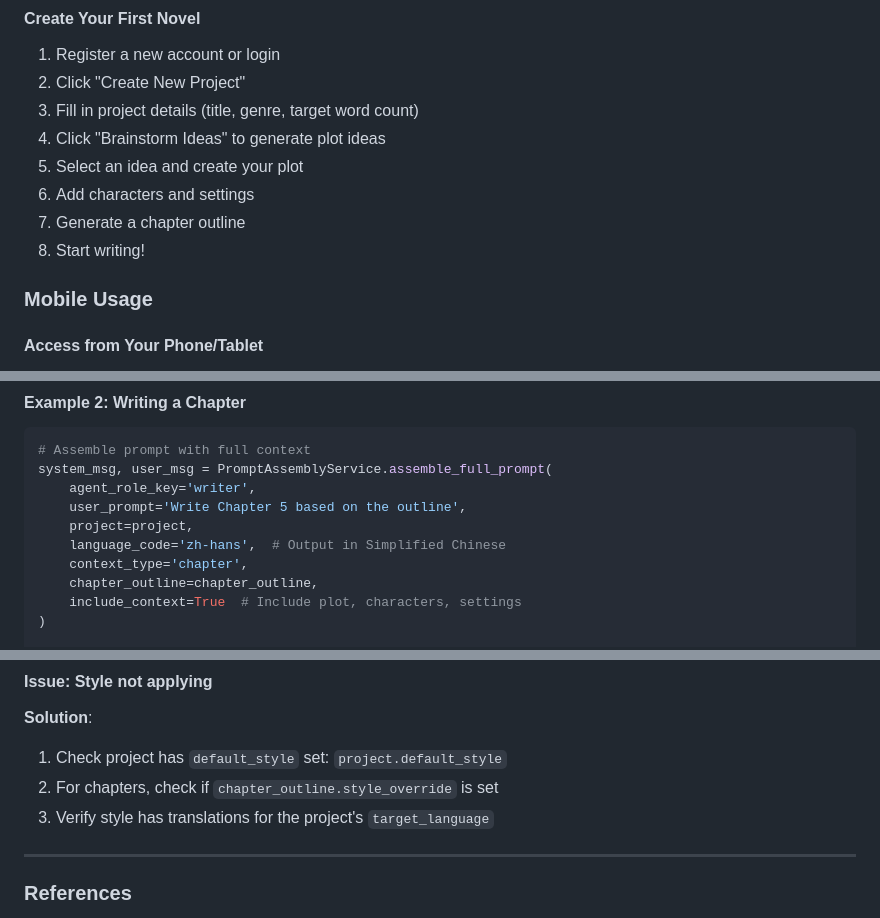
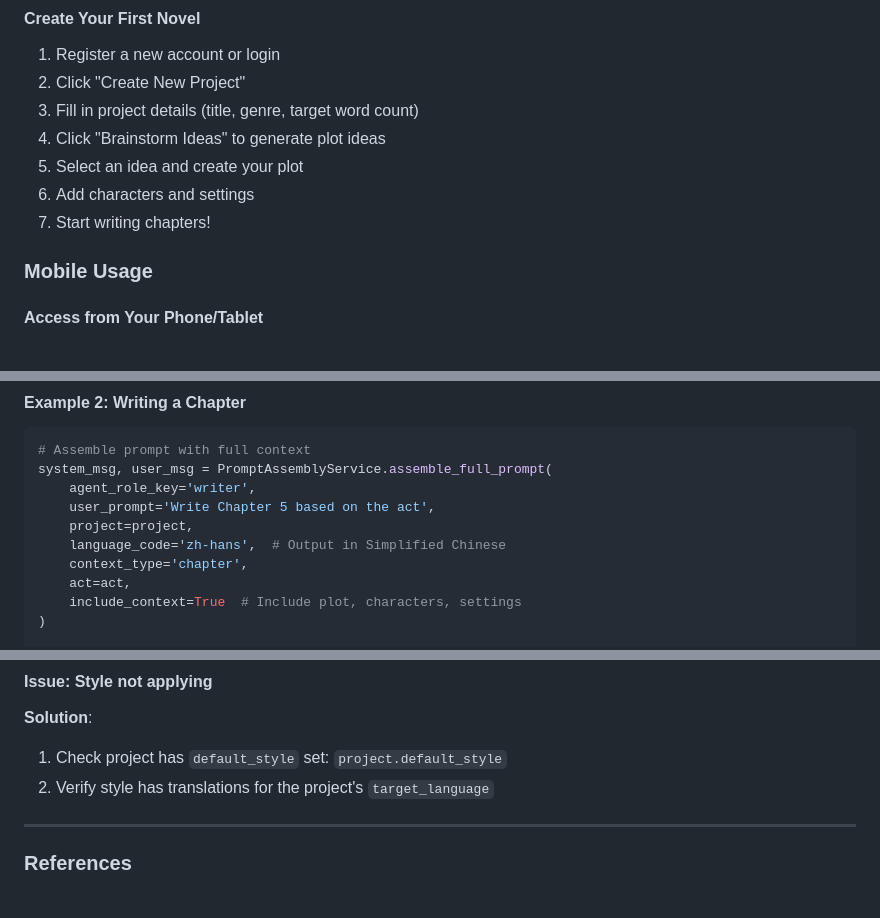
Before and after one commit to tnndbtc/agent, a Markdown page: README.md, 3 parts joined by grey strips. Rendered like a GitHub page.

```diff
--- a/README.md
+++ b/README.md
@@ -312,8 +306,7 @@ for idea in ideas:
 4. Click "Brainstorm Ideas" to generate plot ideas
 5. Select an idea and create your plot
 6. Add characters and settings
-7. Generate a chapter outline
-8. Start writing!
+7. Start writing chapters!
 
 ### Mobile Usage
 
@@ -1501,11 +1483,11 @@ response = llm.invoke([
 # Assemble prompt with full context
 system_msg, user_msg = PromptAssemblyService.assemble_full_prompt(
     agent_role_key='writer',
-    user_prompt='Write Chapter 5 based on the outline',
+    user_prompt='Write Chapter 5 based on the act',
     project=project,
     language_code='zh-hans',  # Output in Simplified Chinese
     context_type='chapter',
-    chapter_outline=chapter_outline,
+    act=act,
     include_context=True  # Include plot, characters, settings
 )
 
@@ -1711,8 +1688,7 @@ The Novel Writing Agent now uses the 5-layer prompt architecture consistently ac
 
 **Solution**:
 1. Check project has `default_style` set: `project.default_style`
-2. For chapters, check if `chapter_outline.style_override` is set
-3. Verify style has translations for the project's `target_language`
+2. Verify style has translations for the project's `target_language`
 
 ---
 
```
Also changed, not shown: other parts of README.md (+29 -51 lines).
